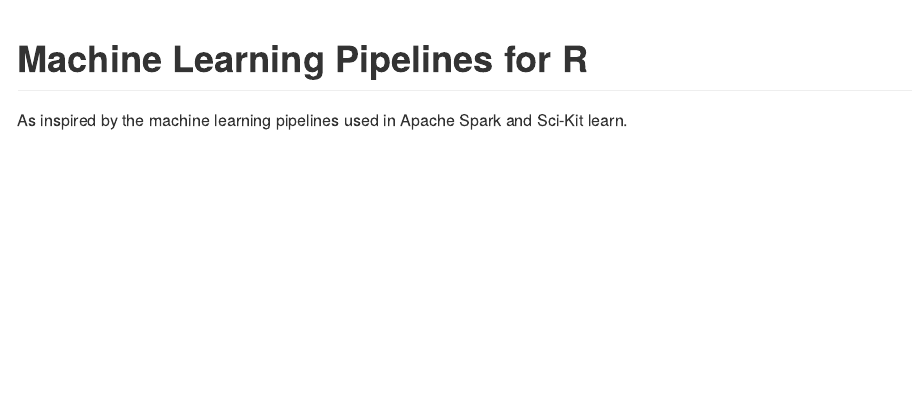
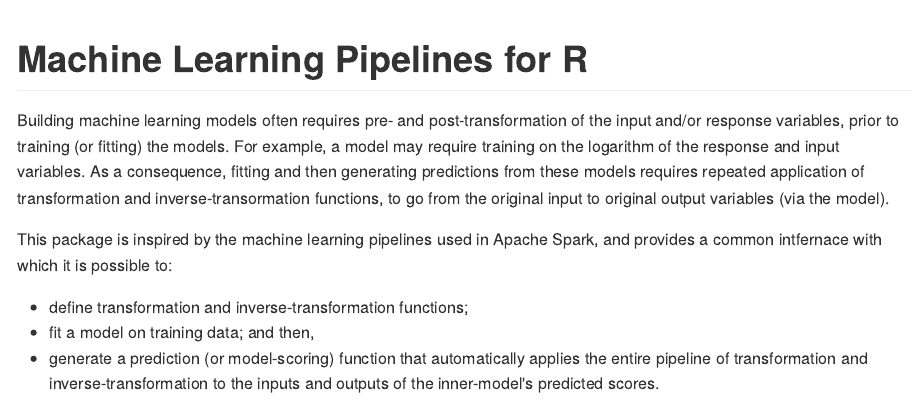
Before and after one commit to AlexIoannides/pipeliner, an R Markdown document (README.Rmd): the page in a window 1100 px wide, from its top. The pictures show the output file README.md that the author committed with the source, drawn offline in the style of GitHub.

Commit message:
Update documentation and README.

```diff
--- a/README.Rmd
+++ b/README.Rmd
@@ -6,4 +6,10 @@
 
 # Machine Learning Pipelines for R
 
-As inspired by the machine learning pipelines used in Apache Spark and Sci-Kit learn.
+Building machine learning models often requires pre- and post-transformation of the input and/or response variables, prior to training (or fitting) the models. For example, a model may require training on the logarithm of the response and input variables. As a consequence, fitting and then generating predictions from these models requires repeated application of transformation and inverse-transormation functions, to go from the original input to original output variables (via the model).
+
+This package is inspired by the machine learning pipelines used in Apache Spark, and provides a common intfernace with which it is possible to:
+
+- define transformation and inverse-transformation functions;
+- fit a model on training data; and then,
+- generate a prediction (or model-scoring) function that automatically applies the entire pipeline of transformation and inverse-transformation to the inputs and outputs of the inner-model's predicted scores.
```
Also changed, not shown: R/ml_pipeline_builder.R (+55 -6 lines), R/pipeliner.R (added, +22 -0 lines), README.md, 3 other files.
